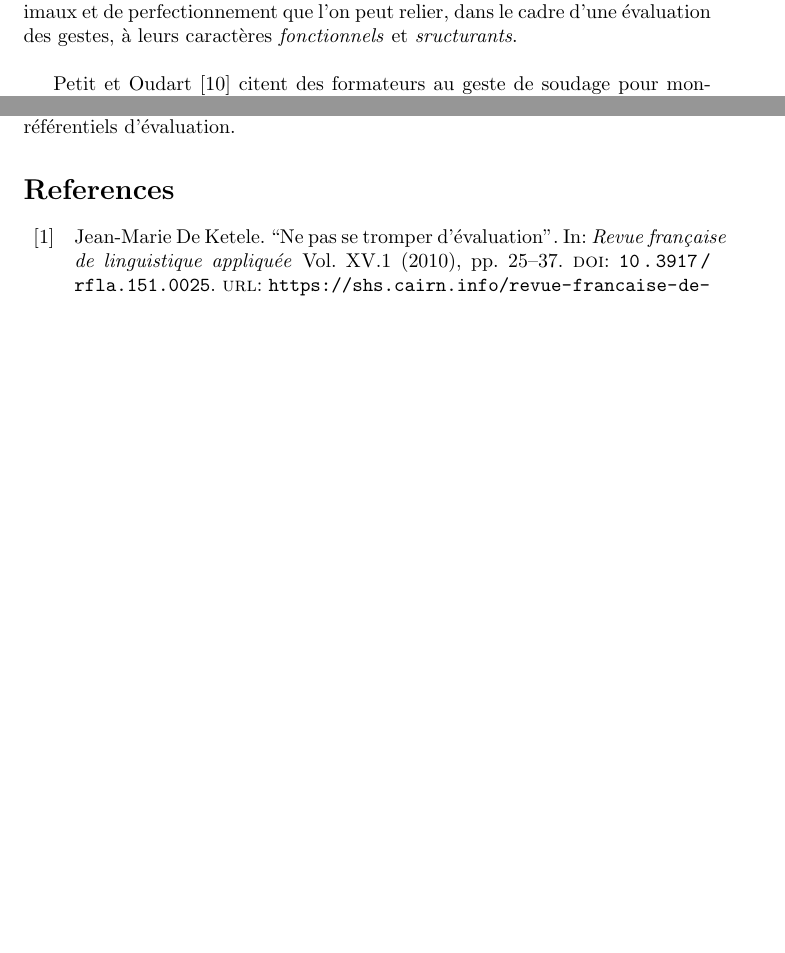
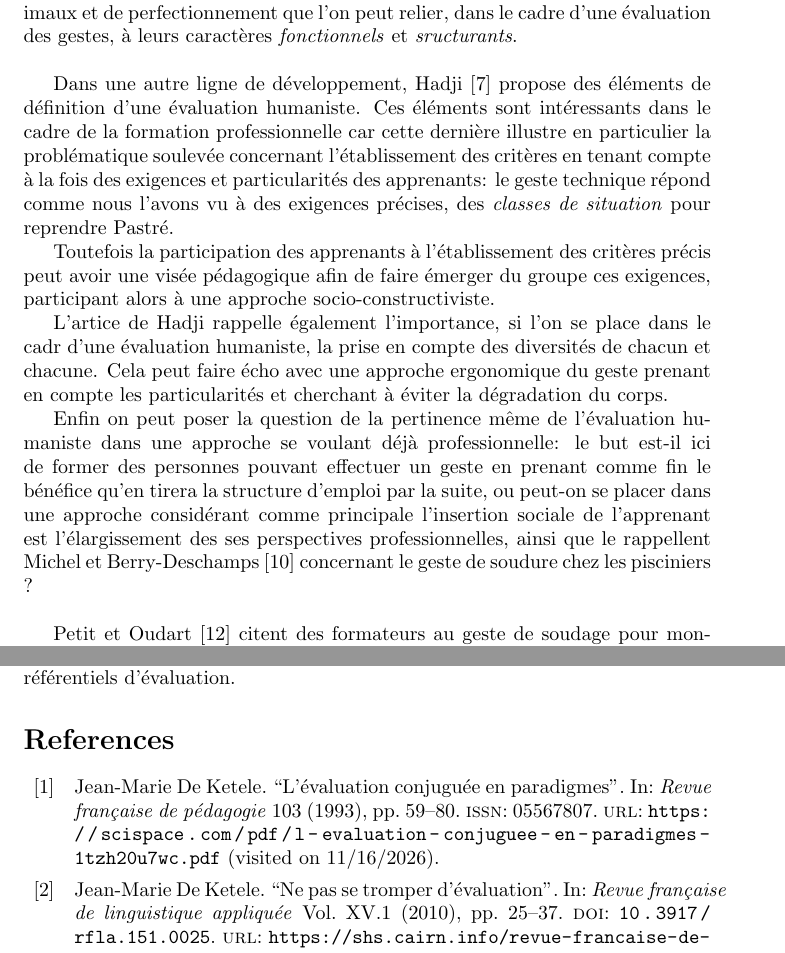
Before and after one commit to ftarazona/m1-sdef, a LaTeX document (Synthese bibliographique.tex): two parts of pages 9 and 10 of 11 before the commit and two parts of pages 9 and 11 of 12 after it, joined at a grey line, cut so that both start at the same text, the shorter picture padded with empty space. Compiled offline with pdfLaTeX.

Commit message:
Intégration de Hadji

```diff
--- a/Synthese bibliographique.tex
+++ b/Synthese bibliographique.tex
@@ -483,6 +483,36 @@ De là, il propose une procédure pour évaluer les compétences, passant
 notamment par l'identification de critères minimaux et de
 perfectionnement que l'on peut relier, dans le cadre d'une évaluation
 des gestes, à leurs caractères \emph{fonctionnels} et \emph{sructurants}.
+\newline
+
+Dans une autre ligne de développement, Hadji \cite{hadji_pour_2019}
+propose des éléments de définition d'une évaluation humaniste. Ces
+éléments sont intéressants dans le cadre de la formation professionnelle
+car cette dernière illustre en particulier la problématique soulevée
+concernant l'établissement des critères en tenant compte à la fois des
+exigences et particularités des apprenants: le geste technique répond
+comme nous l'avons vu à des exigences précises, des \emph{classes de
+situation} pour reprendre Pastré.
+
+Toutefois la participation des apprenants à l'établissement des critères
+précis peut avoir une visée pédagogique afin de faire émerger du groupe
+ces exigences, participant alors à une approche socio-constructiviste.
+
+L'artice de Hadji rappelle également l'importance, si l'on se place dans
+le cadr d'une évaluation humaniste, la prise en compte des diversités de
+chacun et chacune. Cela peut faire écho avec une approche ergonomique du
+geste prenant en compte les particularités et cherchant à éviter la
+dégradation du corps.
+
+Enfin on peut poser la question de la pertinence même de l'évaluation
+humaniste dans une approche se voulant déjà professionnelle: le but
+est-il ici de former des personnes pouvant effectuer un geste en prenant
+comme fin le bénéfice qu'en tirera la structure d'emploi par la suite,
+ou peut-on se placer dans une approche considérant comme principale
+l'insertion sociale de l'apprenant est l'élargissement des ses
+perspectives professionnelles, ainsi que le rappellent Michel et
+Berry-Deschamps \cite{michel_lapprentissage_2008} concernant le geste
+de soudure chez les pisciniers ?
 \newline
 
 Petit et Oudart \cite{petit_apprendre_2017} citent des formateurs au
```
Also changed, not shown: README.md, Synthese bibliographique.pdf, Synthese bibliographique.tex (2 more changed lines).
